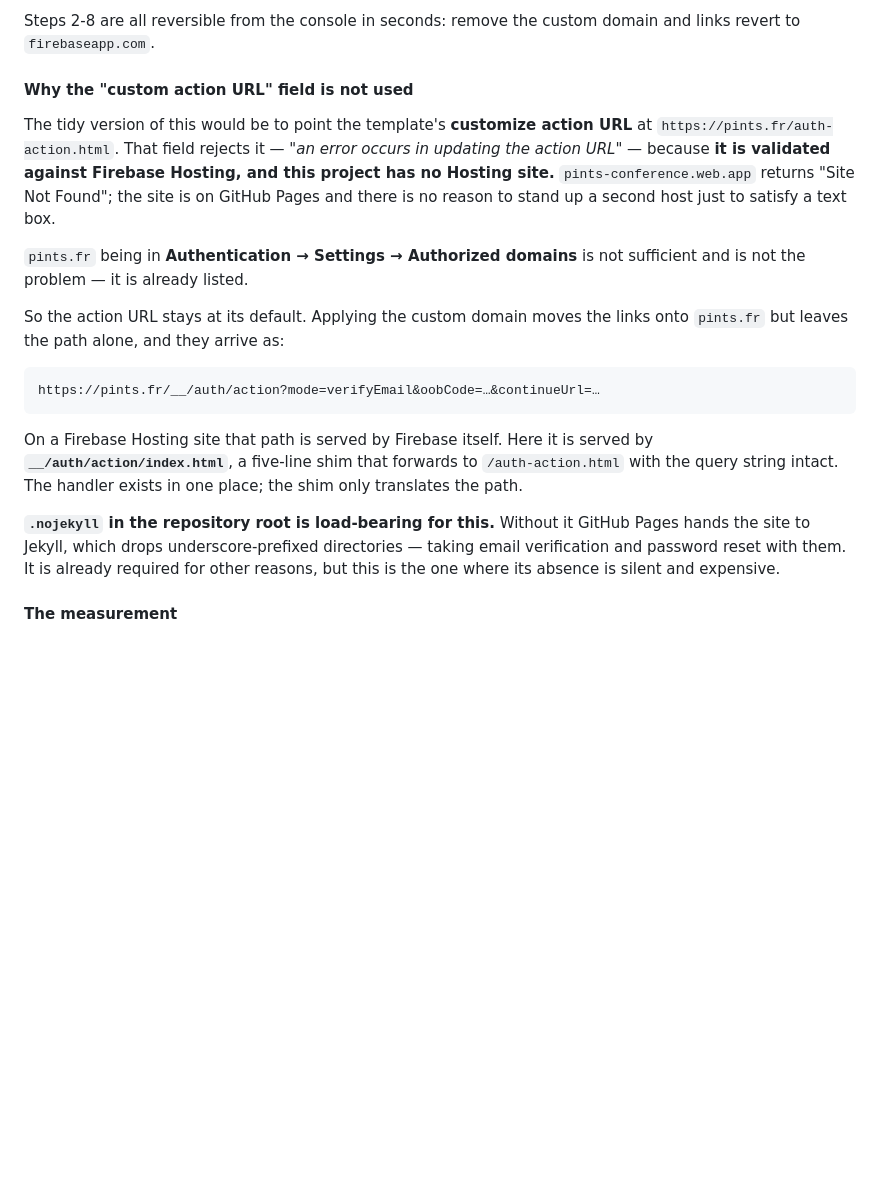
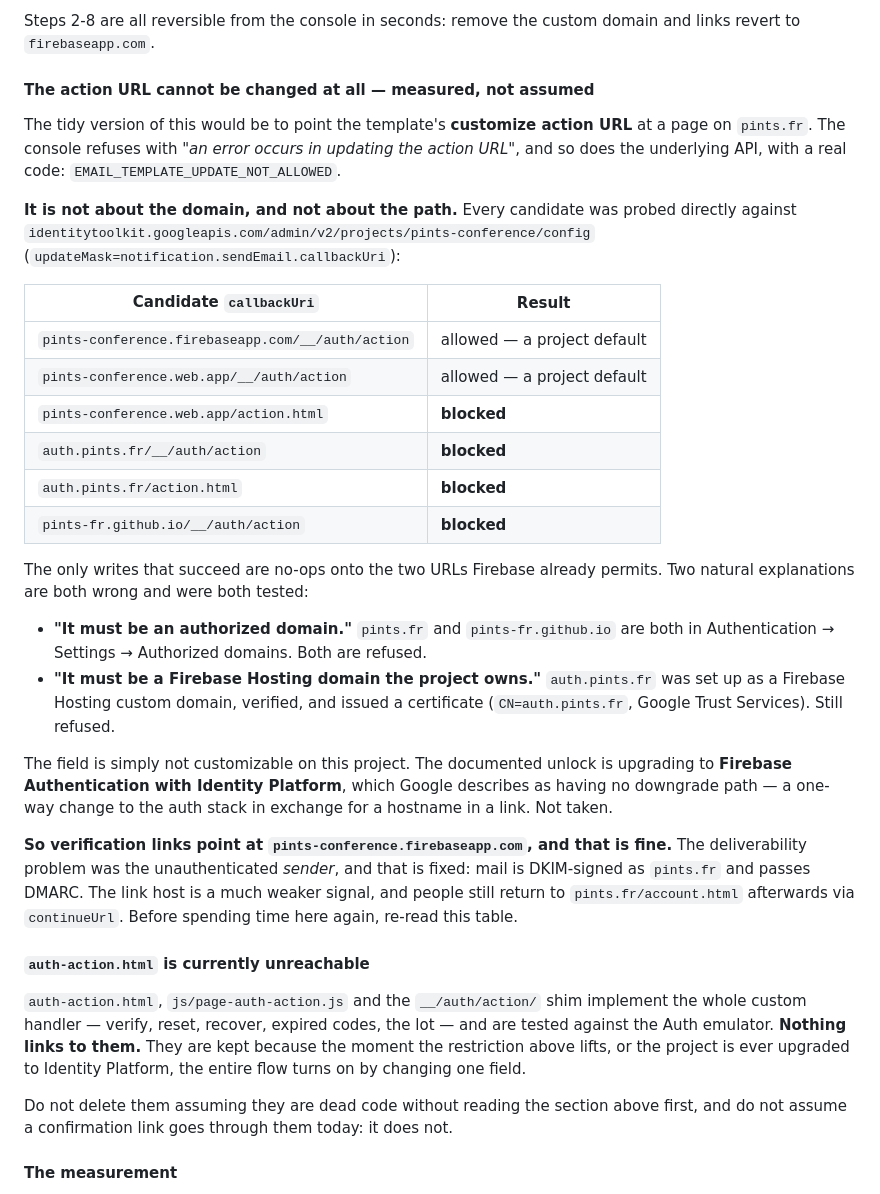
Before and after one commit to NeoNeuron/pints, a Markdown page: README.md, the part around the change. Rendered like a GitHub page; blank space fills up the shorter version.

Commit message:
Record that the email action URL cannot be changed on this project
Probed every candidate directly against the Identity Platform admin API
rather than guessing at a console error that says nothing:

  firebaseapp.com/__/auth/action   allowed  (a project default)
  web.app/__/auth/action           allowed  (a project default)
  web.app/action.html              blocked
  auth.pints.fr/__/auth/action     blocked
  auth.pints.fr/action.html        blocked
  pints-fr.github.io/__/auth/action blocked

Only no-ops onto the two URLs Firebase already ships succeed. Two natural
explanations are both wrong and both were tested: being an authorized
domain is not sufficient (pints.fr and pints-fr.github.io are authorized
and refused), and neither is being a Firebase Hosting domain the project
owns (auth.pints.fr was verified with a valid certificate and refused).

The documented unlock is the one-way Identity Platform upgrade, which is
not worth a hostname in a link.

This leaves auth-action.html, js/page-auth-action.js and the
__/auth/action/ shim unreachable. They are kept, and both the README and
§7.26 say so plainly, because the flow turns on by changing one field if
the restriction ever lifts. The risk is somebody deleting them as dead
code without finding out why they exist, so the note sits where that
person will look.

None of this affects deliverability, which was the actual problem and was
fixed earlier: mail sends as noreply@pints.fr, DKIM-signed, DMARC
passing. The link host is a much weaker signal.

Co-Authored-By: Claude Opus 5 <noreply@anthropic.com>

````diff
--- a/README.md
+++ b/README.md
@@ -1080,35 +1080,58 @@ deploy-the-dependency-first discipline the rules have.
 Steps 2-8 are all reversible from the console in seconds: remove the custom
 domain and links revert to `firebaseapp.com`.
 
-#### Why the "custom action URL" field is not used
+#### The action URL cannot be changed at all — measured, not assumed
 
 The tidy version of this would be to point the template's **customize action URL**
-at `https://pints.fr/auth-action.html`. That field rejects it — *"an error occurs
-in updating the action URL"* — because **it is validated against Firebase
-Hosting, and this project has no Hosting site.** `pints-conference.web.app`
-returns "Site Not Found"; the site is on GitHub Pages and there is no reason to
-stand up a second host just to satisfy a text box.
+at a page on `pints.fr`. The console refuses with *"an error occurs in updating
+the action URL"*, and so does the underlying API, with a real code:
+`EMAIL_TEMPLATE_UPDATE_NOT_ALLOWED`.
 
-`pints.fr` being in **Authentication → Settings → Authorized domains** is not
-sufficient and is not the problem — it is already listed.
+**It is not about the domain, and not about the path.** Every candidate was
+probed directly against
+`identitytoolkit.googleapis.com/admin/v2/projects/pints-conference/config`
+(`updateMask=notification.sendEmail.callbackUri`):
 
-So the action URL stays at its default. Applying the custom domain moves the
-links onto `pints.fr` but leaves the path alone, and they arrive as:
+| Candidate `callbackUri` | Result |
+|---|---|
+| `pints-conference.firebaseapp.com/__/auth/action` | allowed — a project default |
+| `pints-conference.web.app/__/auth/action` | allowed — a project default |
+| `pints-conference.web.app/action.html` | **blocked** |
+| `auth.pints.fr/__/auth/action` | **blocked** |
+| `auth.pints.fr/action.html` | **blocked** |
+| `pints-fr.github.io/__/auth/action` | **blocked** |
 
-```
-https://pints.fr/__/auth/action?mode=verifyEmail&oobCode=…&continueUrl=…
-```
+The only writes that succeed are no-ops onto the two URLs Firebase already
+permits. Two natural explanations are both wrong and were both tested:
 
-On a Firebase Hosting site that path is served by Firebase itself. Here it is
-served by **`__/auth/action/index.html`**, a five-line shim that forwards to
-`/auth-action.html` with the query string intact. The handler exists in one
-place; the shim only translates the path.
+- **"It must be an authorized domain."** `pints.fr` and `pints-fr.github.io` are
+  both in Authentication → Settings → Authorized domains. Both are refused.
+- **"It must be a Firebase Hosting domain the project owns."** `auth.pints.fr`
+  was set up as a Firebase Hosting custom domain, verified, and issued a
+  certificate (`CN=auth.pints.fr`, Google Trust Services). Still refused.
 
-**`.nojekyll` in the repository root is load-bearing for this.** Without it
-GitHub Pages hands the site to Jekyll, which drops underscore-prefixed
-directories — taking email verification and password reset with them. It is
-already required for other reasons, but this is the one where its absence is
-silent and expensive.
+The field is simply not customizable on this project. The documented unlock is
+upgrading to **Firebase Authentication with Identity Platform**, which Google
+describes as having no downgrade path — a one-way change to the auth stack in
+exchange for a hostname in a link. Not taken.
+
+**So verification links point at `pints-conference.firebaseapp.com`, and that is
+fine.** The deliverability problem was the unauthenticated *sender*, and that is
+fixed: mail is DKIM-signed as `pints.fr` and passes DMARC. The link host is a
+much weaker signal, and people still return to `pints.fr/account.html` afterwards
+via `continueUrl`. Before spending time here again, re-read this table.
+
+#### `auth-action.html` is currently unreachable
+
+`auth-action.html`, `js/page-auth-action.js` and the `__/auth/action/` shim
+implement the whole custom handler — verify, reset, recover, expired codes, the
+lot — and are tested against the Auth emulator. **Nothing links to them.** They
+are kept because the moment the restriction above lifts, or the project is ever
+upgraded to Identity Platform, the entire flow turns on by changing one field.
+
+Do not delete them assuming they are dead code without reading the section above
+first, and do not assume a confirmation link goes through them today: it does
+not.
 
 #### The measurement
 
````
Also changed, not shown: docs/design-notes.md (+47 -0 lines).
